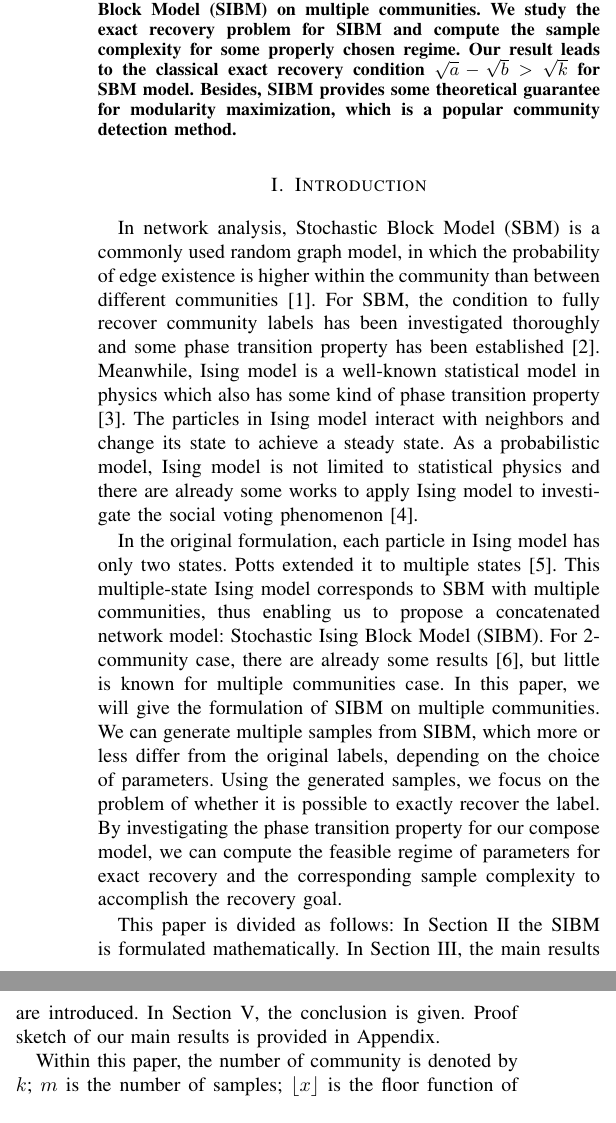
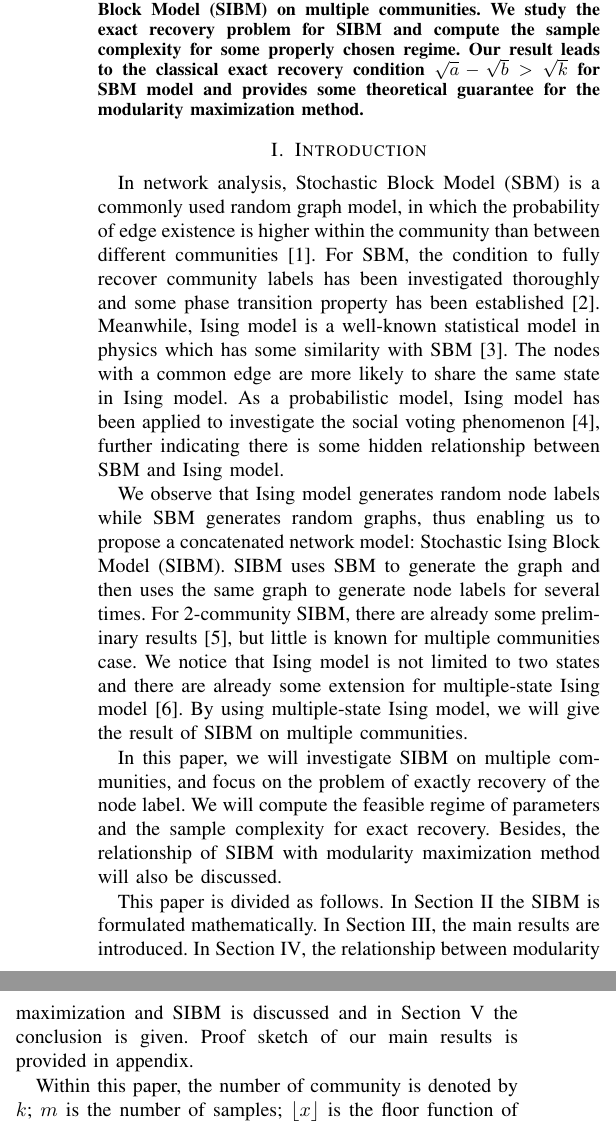
Before and after one commit to zhaofeng-shu33/SIBM, a LaTeX paper (main.tex): two parts of the columns of page 1 of 5, joined at a grey line, cut so that both start at the same text. Compiled offline with pdfLaTeX.

Commit message:
improve sibm intro

```diff
--- a/main.tex
+++ b/main.tex
@@ -41,22 +41,27 @@
 \begin{abstract}
  In this paper, we will combine Stochastic Block Model (SBM) with Ising model and propose Stochastic Ising Block Model (SIBM) on multiple communities.
  We study the exact recovery problem for SIBM and compute the sample complexity for some properly chosen regime.
- Our result leads to the classical exact recovery condition $\sqrt{a} - \sqrt{b} > \sqrt{k}$ for SBM model.
- Besides, SIBM provides some theoretical guarantee for modularity maximization, which is a popular community detection method.
+ Our result leads to the classical exact recovery condition $\sqrt{a} - \sqrt{b} > \sqrt{k}$ for SBM model
+ and provides some theoretical guarantee for the modularity maximization method.
 \end{abstract}
 \section{Introduction}
 % first paragraph: short intro to SBM and Ising model
-In network analysis, Stochastic Block Model (SBM) is a commonly used random graph model, in which the probability of edge existence is higher within the community than between different communities \cite{holland1983stochastic}. For SBM, the condition to fully recover community labels has been investigated thoroughly and some phase transition property has been established \cite{Abbe17}. Meanwhile, Ising model is a well-known statistical model in physics which also has some kind of phase transition property \cite{ising1925beitrag}. The particles in Ising model interact with neighbors and change its state to achieve a steady state.
-As a probabilistic model, Ising model is not limited to statistical physics and there are already some works to apply Ising model to investigate the social voting phenomenon \cite{sznajd2000opinion}.
+In network analysis, Stochastic Block Model (SBM) is a commonly used random graph model, in which the probability of edge existence is higher within the community than between different communities \cite{holland1983stochastic}. For SBM, the condition to fully recover community labels has been investigated thoroughly and some phase transition property has been established \cite{Abbe17}. Meanwhile, Ising model is a well-known statistical model in physics which has some similarity with SBM \cite{ising1925beitrag}. The nodes with a common edge are more likely to share the same state in Ising model\label{key}.
+As a probabilistic model, Ising model has been applied to investigate the social voting phenomenon \cite{sznajd2000opinion}, further indicating there is some hidden relationship between SBM and Ising model.
 
-In the original formulation, each particle in Ising model has only two states. Potts extended it to multiple states \cite{potts1952some}. This multiple-state Ising model
-corresponds to SBM with multiple communities, thus enabling us to propose a concatenated network model: Stochastic Ising Block Model (SIBM). For 2-community case, there are already some results \cite{ye2020exact}, but little is known for multiple communities case. In this paper, we will give the formulation of SIBM on multiple
-communities. We can generate multiple samples from SIBM, which more or less differ from the original labels, depending on the choice of parameters. Using the generated samples, we focus on the problem of whether it is possible to exactly recover the label. By investigating the phase transition property for our compose model,
-we can compute the feasible regime of parameters for exact recovery and the corresponding sample complexity to accomplish the recovery goal.
+We observe that Ising model generates
+random node labels while SBM generates random graphs, thus enabling us to propose a concatenated network model: Stochastic Ising Block Model (SIBM). SIBM uses SBM to generate
+the graph and then uses the same graph to generate node labels for several times. For 2-community SIBM, there are already some preliminary results \cite{ye2020exact}, but little is known for multiple communities case. We notice that Ising model is not limited to two states and there are already some extension for multiple-state Ising model \cite{potts1952some}. By using multiple-state Ising model, we will give the result of SIBM on multiple communities.
 
-This paper is divided as follows: In Section \ref{s:Preliminaries} the SIBM is formulated mathematically.
+In this paper, we will investigate SIBM on multiple communities, and focus on the problem of exactly recovery of the node label.
+We will compute the feasible regime of parameters and the sample complexity for exact recovery. Besides, the relationship of SIBM with modularity maximization method
+will also be discussed.
+
+This paper is divided as follows. In Section \ref{s:Preliminaries} the SIBM is formulated mathematically.
 In Section \ref{s:trans}, the main results are introduced.
-In Section \ref{s:conclusion}, the conclusion is given. Proof sketch of our main results is provided in Appendix.
+In Section \ref{s:cdm}, the relationship between modularity maximization and SIBM is discussed
+and in Section \ref{s:conclusion} the conclusion is given.
+Proof sketch of our main results is provided in appendix.
 
 % notation convetion
 Within this paper, the number of community is denoted by $k$; $m$ is the number of samples; $\lfloor x \rfloor$ is the floor function of $x$; the random undirected graph $G$ is written as $G(V,E)$ with vertex set $V$ and edge set $E$;
```
Also changed, not shown: main.tex (2 more changed lines).
